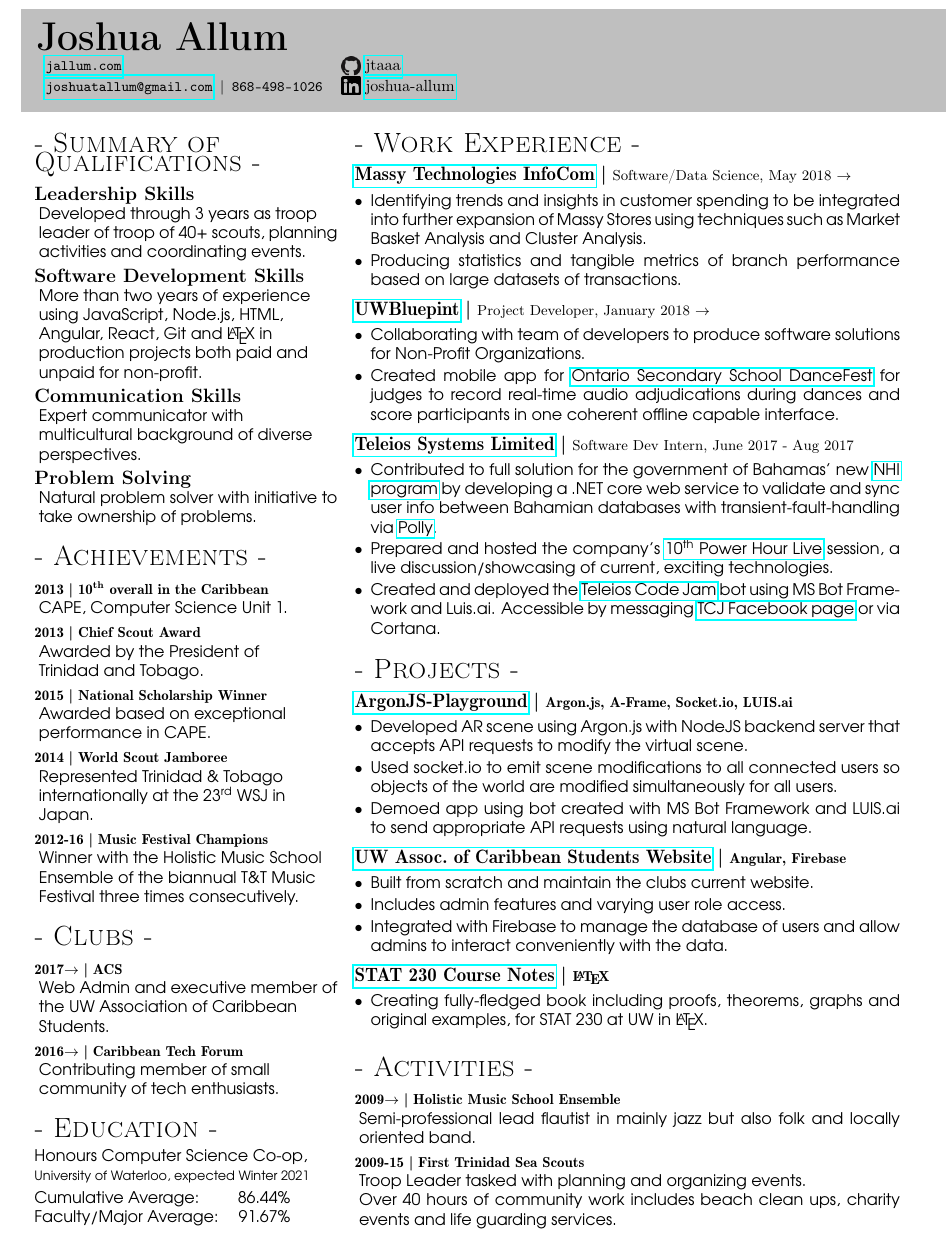
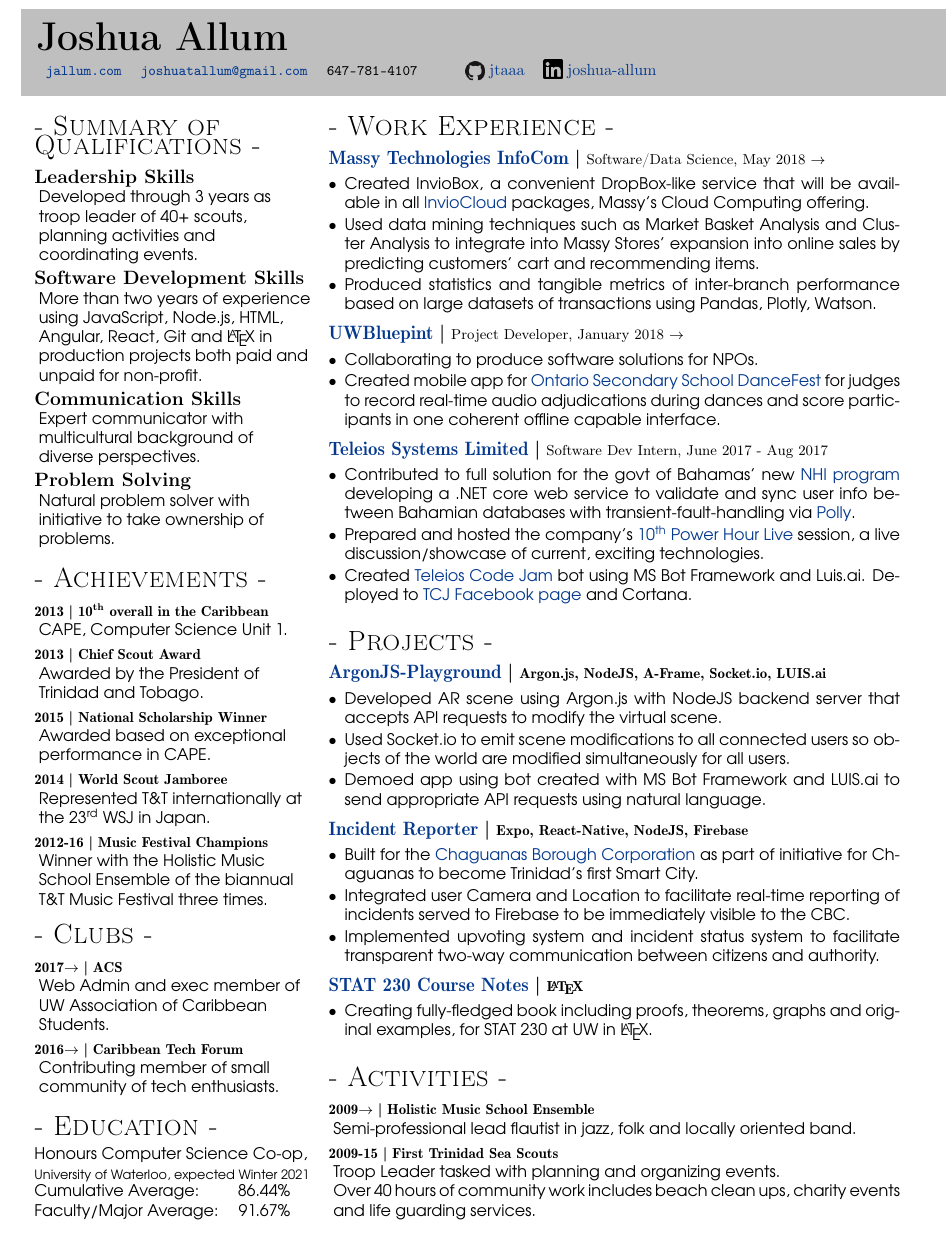
Before and after one commit to jtaaa/Resume, a LaTeX CV (src/main.tex): part of the page, cut so that both start at the same text. Compiled offline with pdfLaTeX.

Commit message:
Add links color and update with Massy

```diff
--- a/src/main.tex
+++ b/src/main.tex
@@ -6,10 +6,11 @@
 
 \usepackage[dvipsnames]{xcolor}
 \definecolor{ShadeBlue}{HTML}{d0e0f4}
+\definecolor{LinkBlue}{HTML}{04398e}
 \colorlet{ShadeGrey}{gray!50!}
 
 \usepackage{lipsum}
-\usepackage{hyperref}
+\usepackage[colorlinks=true, urlcolor=LinkBlue]{hyperref}
 \newcommand{\ts}{\textsuperscript}
 \newcommand{\present}{$\rightarrow$}
 
@@ -26,11 +27,11 @@
 \rightshade{ShadeGrey}{
     \textbf{\Huge Joshua Allum}
     \smallskip\par
-    \begin{tabular}{l  l@{ }l l}
+    \begin{tabular}{l l l@{\hspace{3em}}l@{ }l l@{ }l}
         \texttt{\small \href{https://jallum.com}{jallum.com}} &
+        \texttt{\small \href{mailto:joshuatallum@gmail.com}{joshuatallum@gmail.com}} & \texttt{\small 647-781-4107} &
         \raisebox{-.25\height}{\includegraphics[width=4mm, height=4mm]{github}} &
-        \href{https://github.com/jtaaa}{jtaaa} \\
-        \texttt{\small \href{mailto:joshuatallum@gmail.com}{joshuatallum@gmail.com} $|$ 868-498-1026} &
+        \href{https://github.com/jtaaa}{jtaaa} &
         \raisebox{-0.15\height}{\includegraphics[width=4mm, height=4mm]{linkedin}} &
         \href{https://www.linkedin.com/in/joshua-allum/}{joshua-allum}
     \end{tabular}}
@@ -38,13 +39,13 @@
 %---------------------------------------%
 % Left Column
 %---------------------------------------%
-\begin{minipage}[t]{0.35\linewidth}
+\begin{minipage}[t]{0.32\linewidth}
 \raggedright
 \setlength{\parindent}{0pt}
 
 \section{Summary of Qualifications}
 \subsection{Leadership Skills}
-Developed through 3 years as troop leader of troop of 40+ scouts, planning activities and coordinating events.
+Developed through 3 years as troop leader of 40+ scouts, planning activities and coordinating events.
 \subsection{Software Development Skills}
 More than two years of experience using JavaScript, Node.js, HTML, Angular, React, Git and \LaTeX~in production projects both paid and unpaid for non-profit.
 \subsection{Communication Skills}
@@ -60,20 +61,19 @@
 \lheading{2015}{National Scholarship Winner}
 Awarded based on exceptional performance in CAPE.
 \lheading{2014}{World Scout Jamboree}
-Represented Trinidad \& Tobago internationally at the 23\ts{rd} WSJ in Japan.
+Represented T\&T internationally at the 23\ts{rd} WSJ in Japan.
 \lheading{2012-16}{Music Festival Champions}
-Winner with the Holistic Music School Ensemble of the biannual T\&T Music Festival three times consecutively.
+Winner with the Holistic Music School Ensemble of the biannual T\&T Music Festival three times.
 
 \section{Clubs}
 \lheading{2017\present}{ACS}
-Web Admin and executive member of the UW Association of Caribbean Students.
+Web Admin and exec member of UW Association of Caribbean Students.
 \lheading{2016\present}{Caribbean Tech Forum}
 Contributing member of small community of tech enthusiasts.
 
 \section{Education}
 Honours Computer Science Co-op,\\
 {\footnotesize University of Waterloo, expected Winter 2021}
-\smallskip\par
 {
     \begin{tabular}{@{}l r}
         Cumulative Average: & 86.44\%\\
@@ -87,23 +87,34 @@
 %---------------------------------------%
 % Right Column
 %---------------------------------------%
-\begin{minipage}[t]{0.63\linewidth}
+\begin{minipage}[t]{0.66\linewidth}
 \section{Work Experience}
 \rheading{\href{http://www.massygroup.com/infocom/}{Massy Technologies InfoCom}}{\rm Software/Data Science, May 2018 \present}
 \begin{itemize}
-    \item Identifying trends and insights in customer spending to be integrated into further expansion of Massy~Stores using techniques such as Market Basket Analysis and Cluster Analysis.
-    \item Producing statistics and tangible metrics of branch performance based on large datasets of transactions.
+%   Basket Analysis and Cluster Analysis on large datasets
+%   Library Chatbot Application
+%   Predictive analysis of item pickup in stores
+%   Built the incident reporter multi-platform app using react-native
+%   end expo toolchain to access device API's for location and camera
+%
+%
+%
+    % \item Developed Incident Reporter app for the \href{http://chaguanasborough.com/}{Chaguanas Borough Corporation}
+    \item Created InvioBox, a convenient DropBox-like service that will be available in all \href{https://www.inviocloud.com/login}{InvioCloud} packages, Massy's Cloud Computing offering.
+    \item Used data mining techniques such as Market Basket Analysis and Cluster Analysis to integrate into Massy~Stores' expansion into online sales by predicting customers' cart and recommending items.
+    % \item Identifying trends and insights in customer spending to be integrated into further expansion of Massy~Stores using techniques such as Market Basket Analysis and Cluster Analysis.
+    \item Produced statistics and tangible metrics of inter-branch performance based on large datasets of transactions using Pandas, Plotly, Watson.
 \end{itemize}
 \rheading{\href{http://www.uwblueprint.org/}{UWBluepint}}{\rm Project Developer, January 2018 \present}
 \begin{itemize}
-    \item Collaborating with team of developers to produce software solutions for Non-Profit Organizations.
+    \item Collaborating to produce software solutions for NPOs.
     \item Created mobile app for \href{http://ontariosecondaryschooldancefest.ca/}{Ontario Secondary School DanceFest} for judges to record real-time audio adjudications during dances and score participants in one coherent offline capable interface.
 \end{itemize}
 \rheading{\href{http://www.teleios-systems.com/}{Teleios Systems Limited}}{\rm Software Dev Intern, June 2017 - Aug 2017}
 \begin{itemize}
-    \item Contributed to full solution for the government of Bahamas' new \href{http://www.nhibahamas.gov.bs/}{NHI program} by developing a .NET core web service to validate and sync user info between Bahamian databases with transient-fault-handling via \href{https://github.com/App-vNext/Polly}{Polly}.
-    \item Prepared and hosted the company's \href{https://www.teleioscodejam.com/news/2017/8/11/powar-hour-live}{10\ts{th} Power Hour Live} session, a live discussion/showcasing of current, exciting technologies.
-    \item Created and deployed the \href{https://www.teleioscodejam.com/}{Teleios Code Jam} bot using MS Bot Framework and Luis.ai. Accessible by messaging \href{https://www.facebook.com/TeleiosCodeJam/}{TCJ Facebook page} or via Cortana.
+    \item Contributed to full solution for the govt of Bahamas' new \href{http://www.nhibahamas.gov.bs/}{NHI program} developing a .NET core web service to validate and sync user info between Bahamian databases with transient-fault-handling via \href{https://github.com/App-vNext/Polly}{Polly}.
+    \item Prepared and hosted the company's \href{https://www.teleioscodejam.com/news/2017/8/11/powar-hour-live}{10\ts{th} Power Hour Live} session, a live discussion/showcase of current, exciting technologies.
+    \item Created \href{https://www.teleioscodejam.com/}{Teleios Code Jam} bot using MS Bot Framework and Luis.ai. Deployed to \href{https://www.facebook.com/TeleiosCodeJam/}{TCJ Facebook page} and Cortana.
 \end{itemize}
 % \rheading{\href{https://www.westernunion.com/ca/en/home.html}{Western Union}}{\rm Front Line Agent, Sept 2015 - May 2016}
 % \begin{itemize}
@@ -117,18 +128,24 @@
 % \end{itemize}
 
 \section{Projects}
-\rheading{\href{https://github.com/jtaaa/ArgonJS-PlayGround}{ArgonJS-Playground}}{Argon.js, A-Frame, Socket.io, LUIS.ai}% July 2017
+\rheading{\href{https://github.com/jtaaa/ArgonJS-PlayGround}{ArgonJS-Playground}}{Argon.js, NodeJS, A-Frame, Socket.io, LUIS.ai}% July 2017
 \begin{itemize}
     \item Developed AR scene using Argon.js with NodeJS backend server that accepts API requests to modify the virtual scene.
-    \item Used socket.io to emit scene modifications to all connected users so objects of the world are modified simultaneously for all users.
+    \item Used Socket.io to emit scene modifications to all connected users so objects of the world are modified simultaneously for all users.
     \item Demoed app using bot created with MS Bot Framework and LUIS.ai to send appropriate API requests using natural language.
 \end{itemize}
-\rheading{\href{http://uwacs.club/}{UW Assoc.~of Caribbean Students Website}}{Angular, Firebase}% May 2017 \present
+\rheading{\href{http://uwacs.club/}{Incident Reporter}}{Expo, React-Native, NodeJS, Firebase}% May 2017 \present
 \begin{itemize}
-    \item Built from scratch and maintain the clubs current website.
-    \item Includes admin features and varying user role access.
-    \item Integrated with Firebase to manage the database of users and allow admins to interact conveniently with the data.
+    \item Built for the \href{http://chaguanasborough.com/}{Chaguanas Borough Corporation} as part of initiative for Chaguanas to become Trinidad's first Smart City.
+    \item Integrated user Camera and Location to facilitate real-time reporting of incidents served to Firebase to be immediately visible to the CBC.
+    \item Implemented upvoting system and incident status system to facilitate transparent two-way communication between citizens and authority.
 \end{itemize}
+% \rheading{\href{http://uwacs.club/}{UW Assoc.~of Caribbean Students Website}}{Angular, Firebase}% May 2017 \present
+% \begin{itemize}
+%     \item Built from scratch and maintain the clubs current website.
+%     \item Includes admin features and varying user role access.
+%     \item Integrated with Firebase to manage the database of users and allow admins to interact conveniently with the data.
+% \end{itemize}
 % \rheading{Connect Web-app}{HTML, CSS, PHP}
 % \begin{itemize}
 %     \item A collaboration with a team of four to create a web-app that stores a set of user-defined hyperlinks and generates a unique web-page, with the user's links embedded, that can be shared.
@@ -158,7 +175,7 @@
 
 \section{Activities}
 \lheading{2009\present}{Holistic Music School Ensemble}
-Semi-professional lead flautist in mainly jazz but also folk and locally oriented band.
+Semi-professional lead flautist in jazz, folk and locally oriented band.
 \lheading{2009-15}{First Trinidad Sea Scouts}
 Troop Leader tasked with planning and organizing events.\\
 Over 40 hours of community work includes beach clean ups, charity events and life guarding services.
```
Also changed, not shown: Resume-blue.pdf, Resume.pdf.
